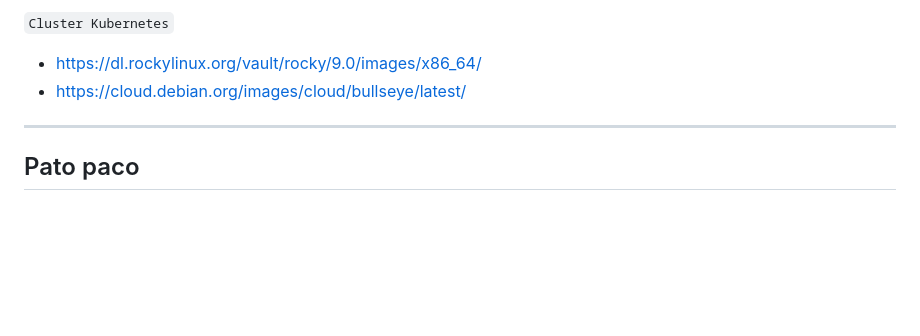
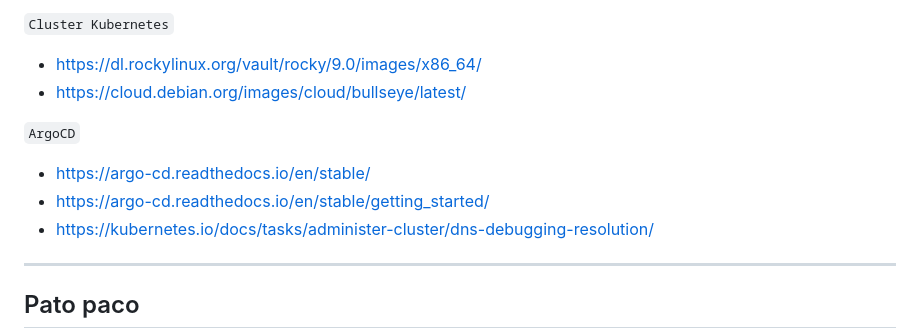
Before and after one commit to firex20/ProyectoFinalCiclo, a Markdown page: README.md, the part around the change printed below. GitHub-like rendering; blank space fills up the shorter version.

```diff
--- a/README.md
+++ b/README.md
@@ -81,6 +81,12 @@ También, al estar basada en clústeres y replicada y tener varios enlaces dupli
 - https://dl.rockylinux.org/vault/rocky/9.0/images/x86_64/
 - https://cloud.debian.org/images/cloud/bullseye/latest/
 
+`ArgoCD`
+- https://argo-cd.readthedocs.io/en/stable/
+- https://argo-cd.readthedocs.io/en/stable/getting_started/
+- https://kubernetes.io/docs/tasks/administer-cluster/dns-debugging-resolution/
+
+
 ---
 
 ## Pato paco
```
Also changed, not shown: other parts of README.md (+2 -2 lines), InstalacionArgoCD/readme.md (added, +3 -0 lines).
